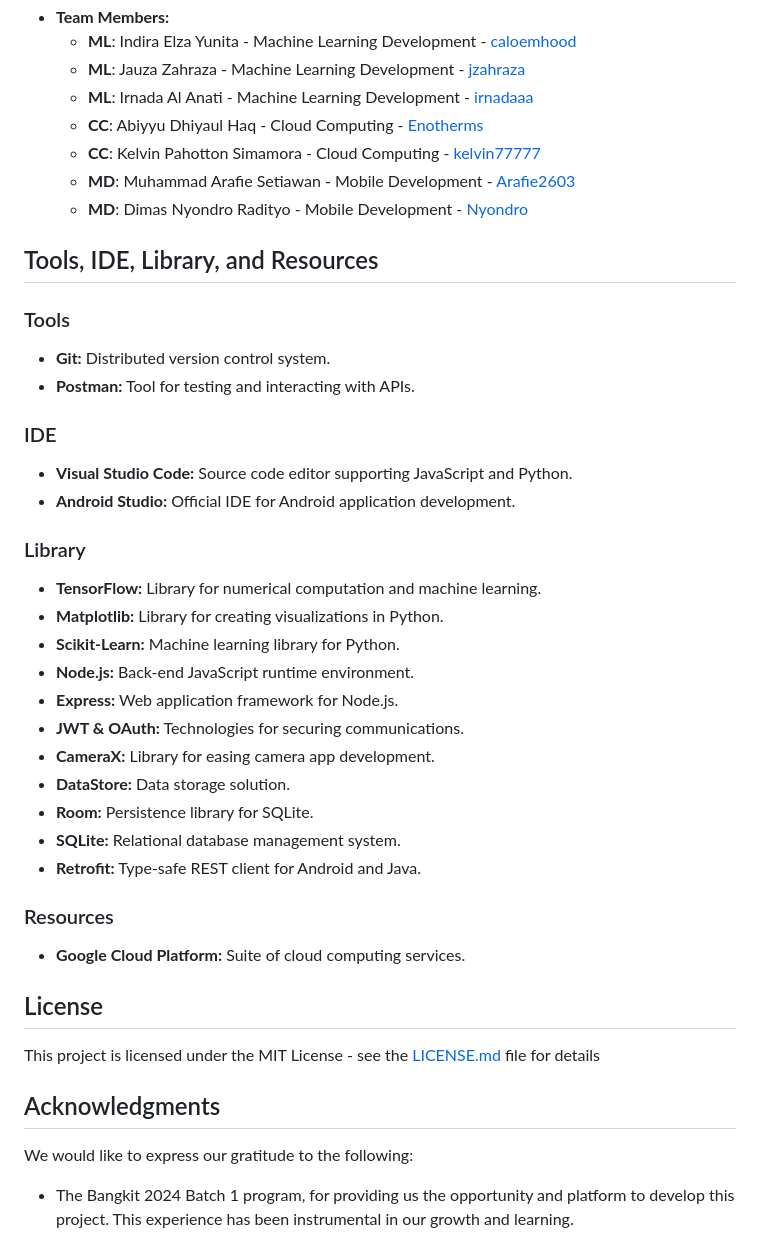
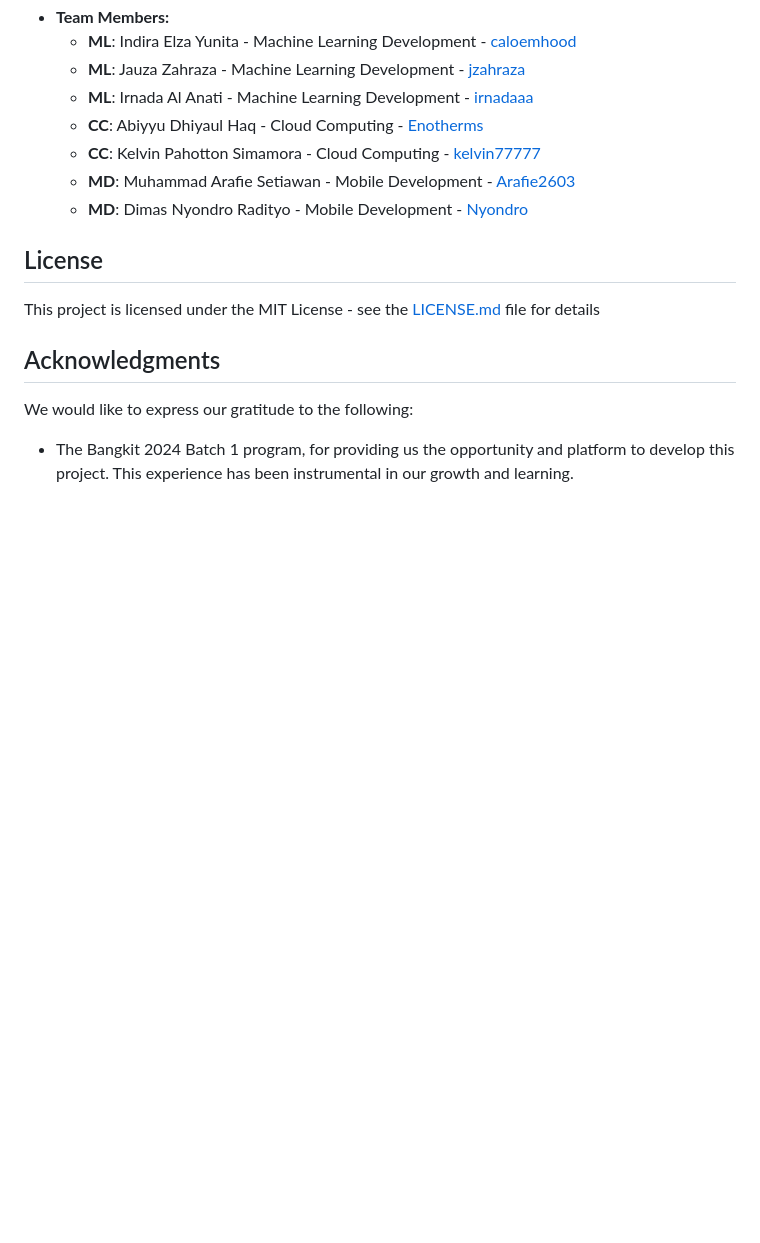
Before and after one commit to C241-PS232/FruitLens-api, a Markdown page: README.md, the part around the change. Rendered like a GitHub page; blank space fills up the shorter version.

```diff
--- a/README.md
+++ b/README.md
@@ -70,32 +70,6 @@ What things you need to install the software and how to install them:
   - **MD**: Muhammad Arafie Setiawan - Mobile Development - [Arafie2603](https://github.com/Arafie2603)
   - **MD**: Dimas Nyondro Radityo - Mobile Development - [Nyondro](https://github.com/Nyondro)
 
-## Tools, IDE, Library, and Resources
-
-### Tools
-- **Git:** Distributed version control system.
-- **Postman:** Tool for testing and interacting with APIs.
-
-### IDE
-- **Visual Studio Code:** Source code editor supporting JavaScript and Python.
-- **Android Studio:** Official IDE for Android application development.
-
-### Library
-- **TensorFlow:** Library for numerical computation and machine learning.
-- **Matplotlib:** Library for creating visualizations in Python.
-- **Scikit-Learn:** Machine learning library for Python.
-- **Node.js:** Back-end JavaScript runtime environment.
-- **Express:** Web application framework for Node.js.
-- **JWT & OAuth:** Technologies for securing communications.
-- **CameraX:** Library for easing camera app development.
-- **DataStore:** Data storage solution.
-- **Room:** Persistence library for SQLite.
-- **SQLite:** Relational database management system.
-- **Retrofit:** Type-safe REST client for Android and Java.
-
-### Resources
-- **Google Cloud Platform:** Suite of cloud computing services.
-
 ## License
 
 This project is licensed under the MIT License - see the [LICENSE.md](LICENSE) file for details
```
